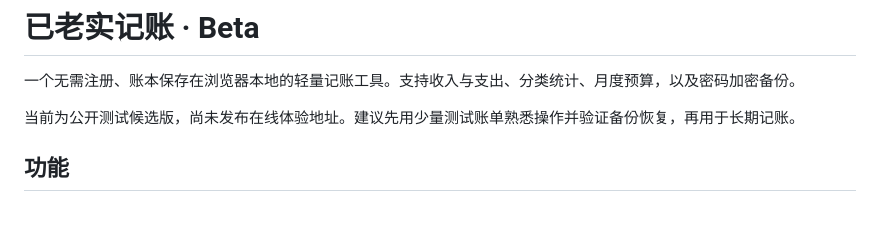
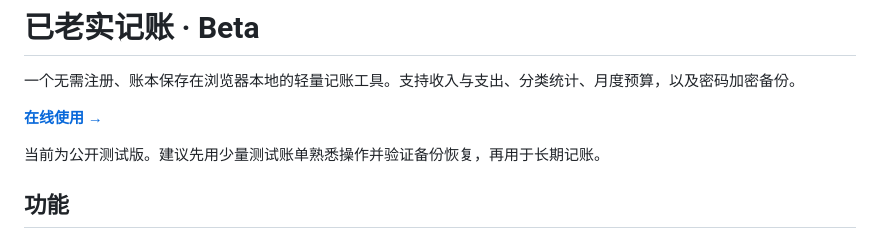
Before and after one commit to kimberlyxu75/-, a Markdown page: README.md, the part around the change. Drawn GitHub-style; blank space fills up the shorter version.

Commit message:
Add live GitHub Pages link

```diff
--- a/README.md
+++ b/README.md
@@ -2,7 +2,9 @@
 
 一个无需注册、账本保存在浏览器本地的轻量记账工具。支持收入与支出、分类统计、月度预算，以及密码加密备份。
 
-当前为公开测试候选版，尚未发布在线体验地址。建议先用少量测试账单熟悉操作并验证备份恢复，再用于长期记账。
+**[在线使用 →](https://kimberlyxu75.github.io/yi-laoshi-jizhang/)**
+
+当前为公开测试版。建议先用少量测试账单熟悉操作并验证备份恢复，再用于长期记账。
 
 ## 功能
 
```
